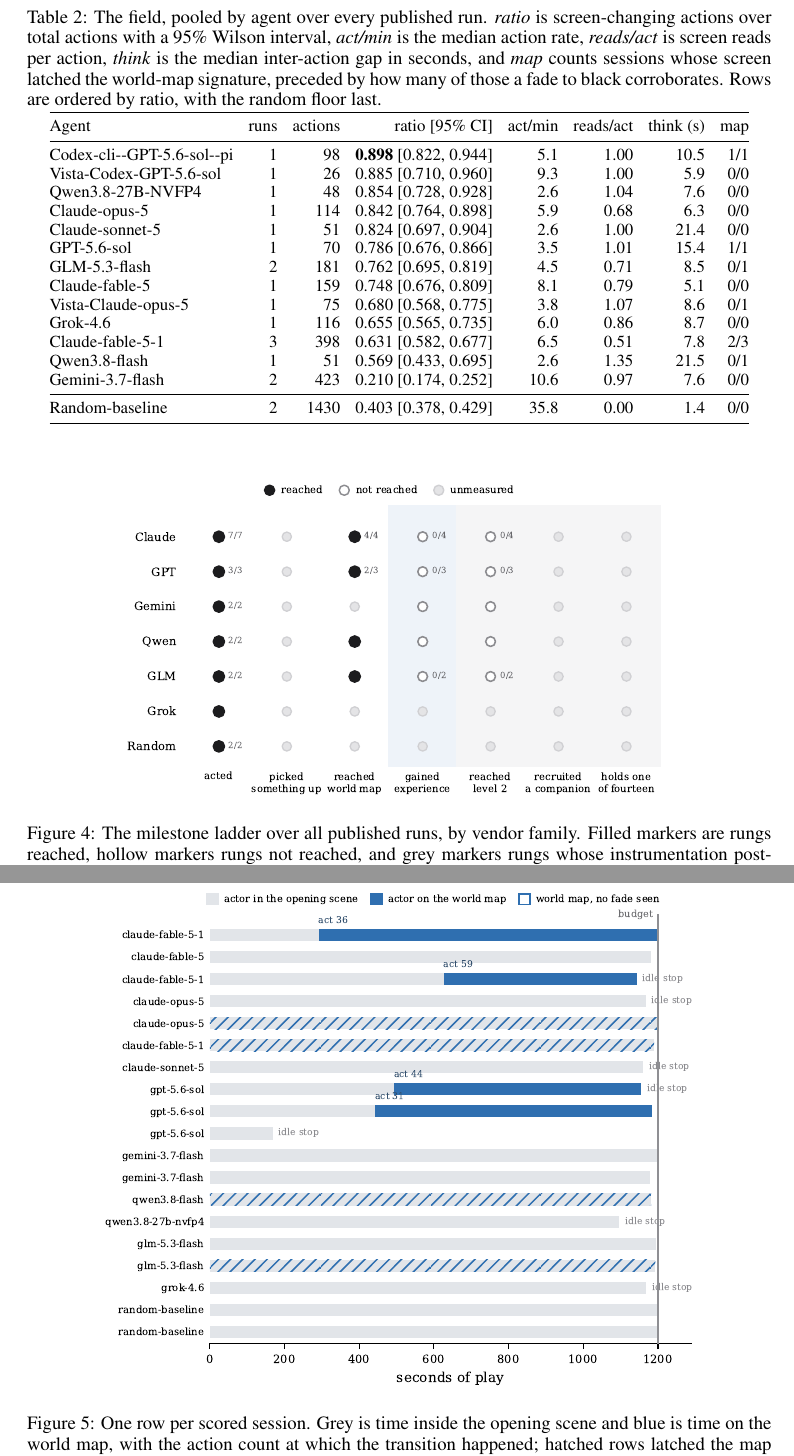
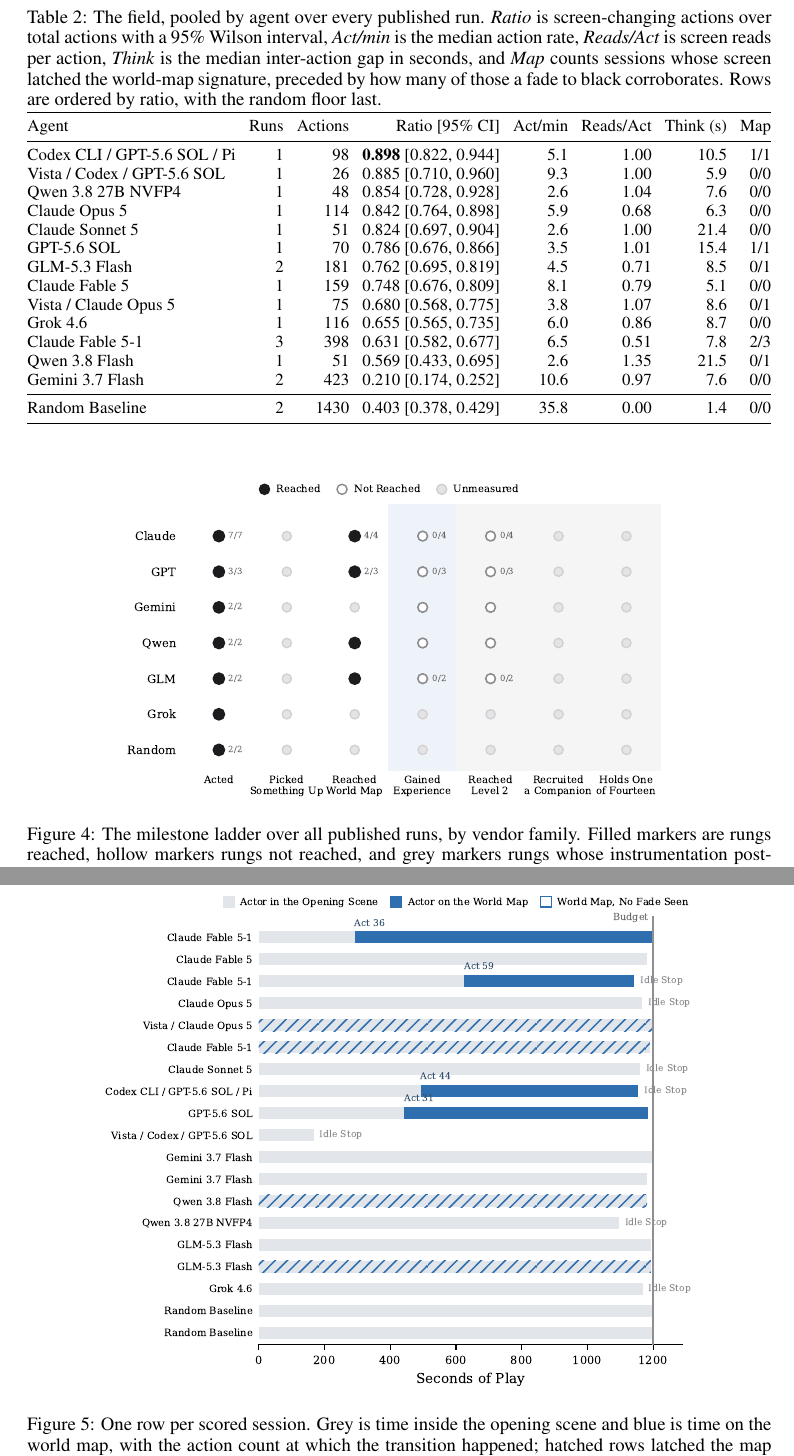
Before and after one commit to LYMDLUT/jy-crpg-bench, a LaTeX paper (paper/src/main.tex, which reads paper/src/tables/aggregate.tex, paper/src/tables/family.tex, paper/src/tables/runs.tex): two parts of pages 8 and 9 of 14, joined at a grey line, cut so that both start at the same text. Compiled offline with pdfLaTeX.

Commit message:
paper: normalize displayed agent model names

```diff
--- a/paper/src/main.tex
+++ b/paper/src/main.tex
@@ -515,16 +515,16 @@
 
 \begin{table}[t]
 \centering
-\caption{The field, pooled by agent over every published run. \emph{ratio}
+\caption{The field, pooled by agent over every published run. \emph{Ratio}
 is screen-changing actions over total actions with a 95\% Wilson interval,
-\emph{act/min} is the median action rate, \emph{reads/act} is screen reads
-per action, \emph{think} is the median inter-action gap in seconds, and
-\emph{map} counts sessions whose screen latched the world-map signature,
+\emph{Act/min} is the median action rate, \emph{Reads/Act} is screen reads
+per action, \emph{Think} is the median inter-action gap in seconds, and
+\emph{Map} counts sessions whose screen latched the world-map signature,
 preceded by how many of those a fade to black corroborates. Rows are ordered
 by ratio, with the random floor last.}
 \label{tab:results}
 \small
-\setlength{\tabcolsep}{4pt}
+\setlength{\tabcolsep}{3.5pt}
 \input{tables/aggregate.tex}
 \mktable
 \end{table}
--- a/paper/src/tables/aggregate.tex
+++ b/paper/src/tables/aggregate.tex
@@ -2,23 +2,23 @@
 \newcommand{\mktable}[0]{%
 \begin{tabular}{@{}lrrrrrrr@{}}
 \toprule
-Agent & runs & actions & ratio [95\% CI] & act/min & reads/act & think (s) & map \\
+Agent & Runs & Actions & Ratio [95\% CI] & Act/min & Reads/Act & Think (s) & Map \\
 \midrule
-Codex-cli-{-}GPT-5.6-sol-{-}pi & 1 & 98 & \textbf{0.898} [0.822, 0.944] & 5.1 & 1.00 & 10.5 & 1/1 \\
-Vista-Codex-GPT-5.6-sol & 1 & 26 & 0.885 [0.710, 0.960] & 9.3 & 1.00 & 5.9 & 0/0 \\
-Qwen3.8-27B-NVFP4 & 1 & 48 & 0.854 [0.728, 0.928] & 2.6 & 1.04 & 7.6 & 0/0 \\
-Claude-opus-5 & 1 & 114 & 0.842 [0.764, 0.898] & 5.9 & 0.68 & 6.3 & 0/0 \\
-Claude-sonnet-5 & 1 & 51 & 0.824 [0.697, 0.904] & 2.6 & 1.00 & 21.4 & 0/0 \\
-GPT-5.6-sol & 1 & 70 & 0.786 [0.676, 0.866] & 3.5 & 1.01 & 15.4 & 1/1 \\
-GLM-5.3-flash & 2 & 181 & 0.762 [0.695, 0.819] & 4.5 & 0.71 & 8.5 & 0/1 \\
-Claude-fable-5 & 1 & 159 & 0.748 [0.676, 0.809] & 8.1 & 0.79 & 5.1 & 0/0 \\
-Vista-Claude-opus-5 & 1 & 75 & 0.680 [0.568, 0.775] & 3.8 & 1.07 & 8.6 & 0/1 \\
-Grok-4.6 & 1 & 116 & 0.655 [0.565, 0.735] & 6.0 & 0.86 & 8.7 & 0/0 \\
-Claude-fable-5-1 & 3 & 398 & 0.631 [0.582, 0.677] & 6.5 & 0.51 & 7.8 & 2/3 \\
-Qwen3.8-flash & 1 & 51 & 0.569 [0.433, 0.695] & 2.6 & 1.35 & 21.5 & 0/1 \\
-Gemini-3.7-flash & 2 & 423 & 0.210 [0.174, 0.252] & 10.6 & 0.97 & 7.6 & 0/0 \\
+Codex CLI / GPT-5.6 SOL / Pi & 1 & 98 & \textbf{0.898} [0.822, 0.944] & 5.1 & 1.00 & 10.5 & 1/1 \\
+Vista / Codex / GPT-5.6 SOL & 1 & 26 & 0.885 [0.710, 0.960] & 9.3 & 1.00 & 5.9 & 0/0 \\
+Qwen 3.8 27B NVFP4 & 1 & 48 & 0.854 [0.728, 0.928] & 2.6 & 1.04 & 7.6 & 0/0 \\
+Claude Opus 5 & 1 & 114 & 0.842 [0.764, 0.898] & 5.9 & 0.68 & 6.3 & 0/0 \\
+Claude Sonnet 5 & 1 & 51 & 0.824 [0.697, 0.904] & 2.6 & 1.00 & 21.4 & 0/0 \\
+GPT-5.6 SOL & 1 & 70 & 0.786 [0.676, 0.866] & 3.5 & 1.01 & 15.4 & 1/1 \\
+GLM-5.3 Flash & 2 & 181 & 0.762 [0.695, 0.819] & 4.5 & 0.71 & 8.5 & 0/1 \\
+Claude Fable 5 & 1 & 159 & 0.748 [0.676, 0.809] & 8.1 & 0.79 & 5.1 & 0/0 \\
+Vista / Claude Opus 5 & 1 & 75 & 0.680 [0.568, 0.775] & 3.8 & 1.07 & 8.6 & 0/1 \\
+Grok 4.6 & 1 & 116 & 0.655 [0.565, 0.735] & 6.0 & 0.86 & 8.7 & 0/0 \\
+Claude Fable 5-1 & 3 & 398 & 0.631 [0.582, 0.677] & 6.5 & 0.51 & 7.8 & 2/3 \\
+Qwen 3.8 Flash & 1 & 51 & 0.569 [0.433, 0.695] & 2.6 & 1.35 & 21.5 & 0/1 \\
+Gemini 3.7 Flash & 2 & 423 & 0.210 [0.174, 0.252] & 10.6 & 0.97 & 7.6 & 0/0 \\
 \midrule
-Random-baseline & 2 & 1430 & 0.403 [0.378, 0.429] & 35.8 & 0.00 & 1.4 & 0/0 \\
+Random Baseline & 2 & 1430 & 0.403 [0.378, 0.429] & 35.8 & 0.00 & 1.4 & 0/0 \\
 \bottomrule
 \end{tabular}
 }
--- a/paper/src/tables/family.tex
+++ b/paper/src/tables/family.tex
@@ -3,7 +3,22 @@
 \newcommand{\mkfamily}[0]{%
 \begin{tabular}{@{}lrrrrr@{}}
 \toprule
-Agent & \thead{runs} & \thead{actions} & \thead{median ratio} &
-\thead{spread} & \thead{action rate} \\
-\midruleQwen3.8-27B-NVFP4 & 1 & 48 & 0.854 & 0.000 & 2.6/min \\Claude-fable-5 & 1 & 159 & 0.748 & 0.000 & 8.1/min \\Claude-fable-5-1 & 3 & 398 & 0.651 & 0.182 & 6.5/min \\Claude-opus-5 & 1 & 114 & 0.842 & 0.000 & 5.9/min \\Claude-sonnet-5 & 1 & 51 & 0.824 & 0.000 & 2.6/min \\Codex-cli--GPT-5.6-sol--pi & 1 & 98 & 0.898 & 0.000 & 5.1/min \\Gemini-3.7-flash & 2 & 423 & 0.417 & 0.699 & 10.6/min \\GLM-5.3-flash & 2 & 181 & 0.758 & 0.061 & 4.5/min \\GPT-5.6-sol & 1 & 70 & 0.786 & 0.000 & 3.5/min \\Grok-4.6 & 1 & 116 & 0.655 & 0.000 & 6.0/min \\Qwen3.8-flash & 1 & 51 & 0.569 & 0.000 & 2.6/min \\Random-baseline & 2 & 1430 & 0.404 & 0.001 & 35.8/min \\Vista-Claude-opus-5 & 1 & 75 & 0.680 & 0.000 & 3.8/min \\Vista-Codex-GPT-5.6-sol & 1 & 26 & 0.885 & 0.000 & 9.3/min \\\bottomrule
+Agent & \thead{Runs} & \thead{Actions} & \thead{Median Ratio} &
+\thead{Spread} & \thead{Act/min} \\
+\midrule
+Qwen 3.8 27B NVFP4 & 1 & 48 & 0.854 & 0.000 & 2.6/min \\
+Claude Fable 5 & 1 & 159 & 0.748 & 0.000 & 8.1/min \\
+Claude Fable 5-1 & 3 & 398 & 0.651 & 0.182 & 6.5/min \\
+Claude Opus 5 & 1 & 114 & 0.842 & 0.000 & 5.9/min \\
+Claude Sonnet 5 & 1 & 51 & 0.824 & 0.000 & 2.6/min \\
+Codex CLI / GPT-5.6 SOL / Pi & 1 & 98 & 0.898 & 0.000 & 5.1/min \\
+Gemini 3.7 Flash & 2 & 423 & 0.417 & 0.699 & 10.6/min \\
+GLM-5.3 Flash & 2 & 181 & 0.758 & 0.061 & 4.5/min \\
+GPT-5.6 SOL & 1 & 70 & 0.786 & 0.000 & 3.5/min \\
+Grok 4.6 & 1 & 116 & 0.655 & 0.000 & 6.0/min \\
+Qwen 3.8 Flash & 1 & 51 & 0.569 & 0.000 & 2.6/min \\
+Random Baseline & 2 & 1430 & 0.404 & 0.001 & 35.8/min \\
+Vista / Claude Opus 5 & 1 & 75 & 0.680 & 0.000 & 3.8/min \\
+Vista / Codex / GPT-5.6 SOL & 1 & 26 & 0.885 & 0.000 & 9.3/min \\
+\bottomrule
 \end{tabular}}
--- a/paper/src/tables/runs.tex
+++ b/paper/src/tables/runs.tex
@@ -2,27 +2,27 @@
 \newcommand{\mkruns}[0]{%
 \begin{tabular}{@{}llrrrrll@{}}
 \toprule
-Agent & Run & \thead{actions} & \thead{screen-changing} &
-\thead{ratio} & \thead{95\% CI} & \thead{world map} & \thead{ended} \\
+Agent & Run & \thead{Actions} & \thead{Screen-changing} &
+\thead{Ratio} & \thead{95\% CI} & \thead{World Map} & \thead{Ended} \\
 \midrule
-Codex-cli--GPT-5.6-sol--pi & d1468967 & 98 & 88 & 0.898 & [0.822, 0.944] & reached & full budget \\
-Vista-Codex-GPT-5.6-sol & 9f744429 & 26 & 23 & 0.885 & [0.710, 0.960] & not reached & abort idle \\
-Vista-Claude-opus-5 & aa9598b1 & 75 & 51 & 0.680 & [0.568, 0.775] & reached & full budget \\
-Qwen3.8-flash & 427535bb & 51 & 29 & 0.569 & [0.433, 0.695] & reached & full budget \\
-GPT-5.6-sol & 339fd133 & 70 & 55 & 0.786 & [0.676, 0.866] & reached & full budget \\
-GLM-5.3-flash & d2817c4a & 77 & 56 & 0.727 & [0.619, 0.814] & reached & full budget \\
-Claude-fable-5-1 & f169eb6c & 123 & 67 & 0.545 & [0.457, 0.630] & reached & full budget \\
-Claude-fable-5-1 & fee1fc86 & 66 & 48 & 0.727 & [0.610, 0.820] & reached & full budget \\
-Claude-fable-5-1 & 468e2872 & 209 & 136 & 0.651 & [0.584, 0.712] & reached & full budget \\
-Gemini-3.7-flash & d9fb95c7 & 86 & 66 & 0.767 & [0.668, 0.844] & unmeasured & full budget \\
-GLM-5.3-flash & 72562f5b & 104 & 82 & 0.788 & [0.700, 0.856] & unmeasured & full budget \\
-Random-baseline & 09a2c7a9 & 720 & 290 & 0.403 & [0.368, 0.439] & unmeasured & full budget \\
-Grok-4.6 & 1898fea3 & 116 & 76 & 0.655 & [0.565, 0.735] & unmeasured & full budget \\
-Random-baseline & 72cd8319 & 710 & 287 & 0.404 & [0.369, 0.441] & unmeasured & full budget \\
-Claude-sonnet-5 & 5c1dbe3b & 51 & 42 & 0.824 & [0.697, 0.904] & unmeasured & full budget \\
-Claude-opus-5 & c4d09465 & 114 & 96 & 0.842 & [0.764, 0.898] & unmeasured & full budget \\
-Claude-fable-5 & 1b3d7788 & 159 & 119 & 0.748 & [0.676, 0.809] & unmeasured & full budget \\
-Qwen3.8-27B-NVFP4 & fda3f4f3 & 48 & 41 & 0.854 & [0.728, 0.928] & unmeasured & full budget \\
-Gemini-3.7-flash & f22647a1 & 337 & 23 & 0.068 & [0.046, 0.100] & unmeasured & full budget \\
+Codex CLI / GPT-5.6 SOL / Pi & d1468967 & 98 & 88 & 0.898 & [0.822, 0.944] & Reached & Full Budget \\
+Vista / Codex / GPT-5.6 SOL & 9f744429 & 26 & 23 & 0.885 & [0.710, 0.960] & Not Reached & Abort Idle \\
+Vista / Claude Opus 5 & aa9598b1 & 75 & 51 & 0.680 & [0.568, 0.775] & Reached & Full Budget \\
+Qwen 3.8 Flash & 427535bb & 51 & 29 & 0.569 & [0.433, 0.695] & Reached & Full Budget \\
+GPT-5.6 SOL & 339fd133 & 70 & 55 & 0.786 & [0.676, 0.866] & Reached & Full Budget \\
+GLM-5.3 Flash & d2817c4a & 77 & 56 & 0.727 & [0.619, 0.814] & Reached & Full Budget \\
+Claude Fable 5-1 & f169eb6c & 123 & 67 & 0.545 & [0.457, 0.630] & Reached & Full Budget \\
+Claude Fable 5-1 & fee1fc86 & 66 & 48 & 0.727 & [0.610, 0.820] & Reached & Full Budget \\
+Claude Fable 5-1 & 468e2872 & 209 & 136 & 0.651 & [0.584, 0.712] & Reached & Full Budget \\
+Gemini 3.7 Flash & d9fb95c7 & 86 & 66 & 0.767 & [0.668, 0.844] & Unmeasured & Full Budget \\
+GLM-5.3 Flash & 72562f5b & 104 & 82 & 0.788 & [0.700, 0.856] & Unmeasured & Full Budget \\
+Random Baseline & 09a2c7a9 & 720 & 290 & 0.403 & [0.368, 0.439] & Unmeasured & Full Budget \\
+Grok 4.6 & 1898fea3 & 116 & 76 & 0.655 & [0.565, 0.735] & Unmeasured & Full Budget \\
+Random Baseline & 72cd8319 & 710 & 287 & 0.404 & [0.369, 0.441] & Unmeasured & Full Budget \\
+Claude Sonnet 5 & 5c1dbe3b & 51 & 42 & 0.824 & [0.697, 0.904] & Unmeasured & Full Budget \\
+Claude Opus 5 & c4d09465 & 114 & 96 & 0.842 & [0.764, 0.898] & Unmeasured & Full Budget \\
+Claude Fable 5 & 1b3d7788 & 159 & 119 & 0.748 & [0.676, 0.809] & Unmeasured & Full Budget \\
+Qwen 3.8 27B NVFP4 & fda3f4f3 & 48 & 41 & 0.854 & [0.728, 0.928] & Unmeasured & Full Budget \\
+Gemini 3.7 Flash & f22647a1 & 337 & 23 & 0.068 & [0.046, 0.100] & Unmeasured & Full Budget \\
 \bottomrule
 \end{tabular}}
```
Also changed, not shown: paper/src/figures/env.tex (+7 -7 lines), paper/src/figures/keymap.tex (+5 -5 lines), paper/src/figures/numbers.tex (+28 -28 lines), paper/src/figures/architecture.pdf, paper/src/figures/behaviour.pdf, paper/src/figures/env.pdf, paper/src/figures/horizon.pdf, paper/src/figures/keymap.pdf, paper/src/figures/ladder.pdf, paper/src/figures/pareto.pdf, paper/src/main.pdf, paper/src/main.tex (2 more changed lines), 5 other files.
